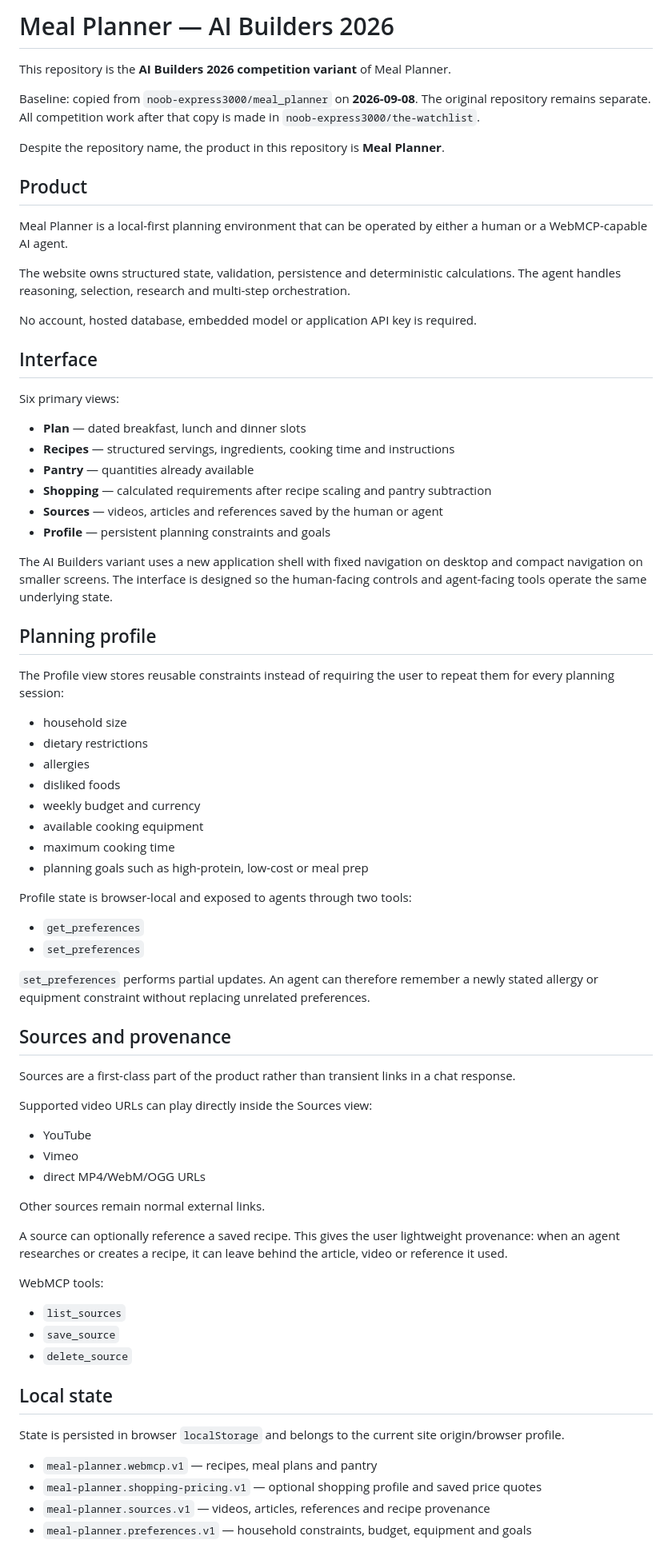
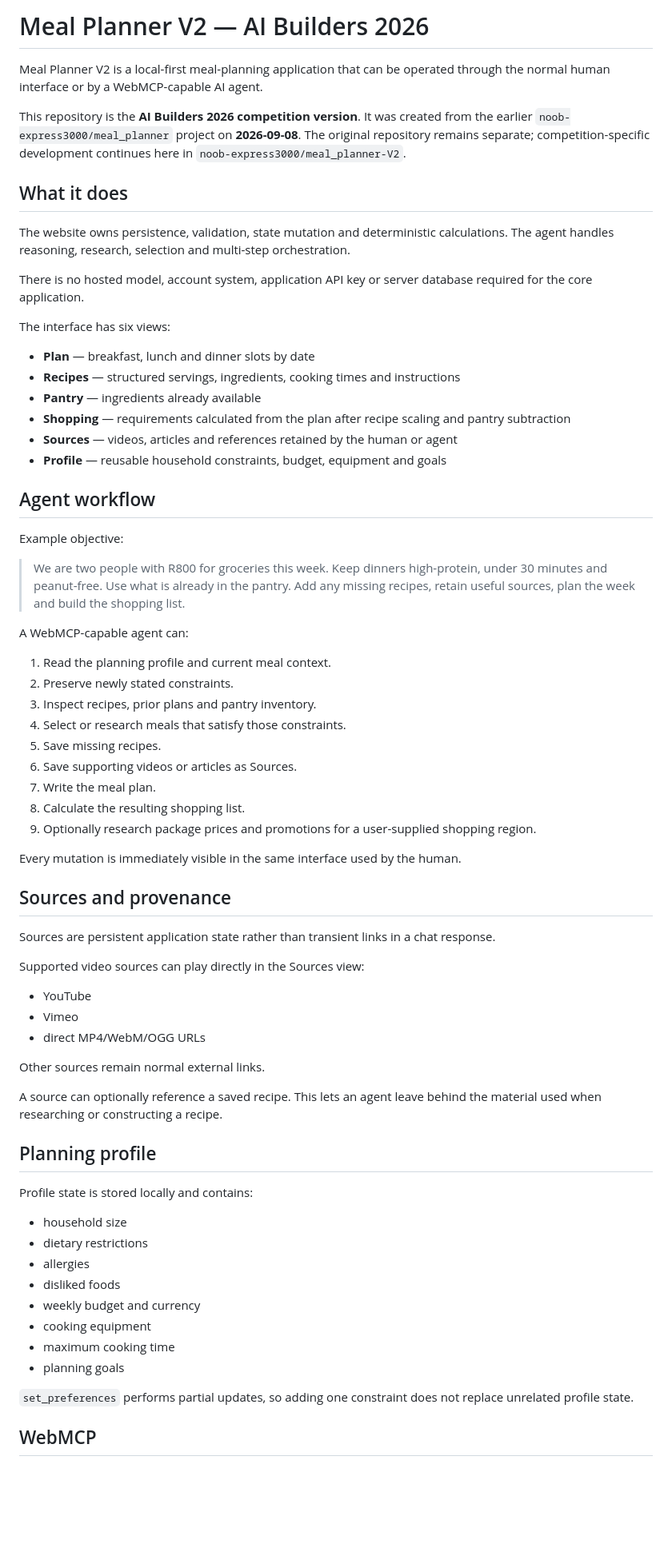
Before and after one commit to noob-express3000/meal_planner-V2, a Markdown page: README.md, the part around one of its changes. Shown at 80% size. Drawn GitHub-style; blank space fills up the shorter version.

Commit message:
Clarify Meal Planner V2 submission documentation

```diff
--- a/README.md
+++ b/README.md
@@ -1,57 +1,49 @@
-# Meal Planner — AI Builders 2026
+# Meal Planner V2 — AI Builders 2026
 
-This repository is the **AI Builders 2026 competition variant** of Meal Planner.
+Meal Planner V2 is a local-first meal-planning application that can be operated through the normal human interface or by a WebMCP-capable AI agent.
 
-Baseline: copied from `noob-express3000/meal_planner` on **2026-09-08**. The original repository remains separate. All competition work after that copy is made in `noob-express3000/the-watchlist`.
+This repository is the **AI Builders 2026 competition version**. It was created from the earlier `noob-express3000/meal_planner` project on **2026-09-08**. The original repository remains separate; competition-specific development continues here in `noob-express3000/meal_planner-V2`.
 
-Despite the repository name, the product in this repository is **Meal Planner**.
+## What it does
 
-## Product
+The website owns persistence, validation, state mutation and deterministic calculations. The agent handles reasoning, research, selection and multi-step orchestration.
 
-Meal Planner is a local-first planning environment that can be operated by either a human or a WebMCP-capable AI agent.
+There is no hosted model, account system, application API key or server database required for the core application.
 
-The website owns structured state, validation, persistence and deterministic calculations. The agent handles reasoning, selection, research and multi-step orchestration.
+The interface has six views:
 
-No account, hosted database, embedded model or application API key is required.
+- **Plan** — breakfast, lunch and dinner slots by date
+- **Recipes** — structured servings, ingredients, cooking times and instructions
+- **Pantry** — ingredients already available
+- **Shopping** — requirements calculated from the plan after recipe scaling and pantry subtraction
+- **Sources** — videos, articles and references retained by the human or agent
+- **Profile** — reusable household constraints, budget, equipment and goals
 
-## Interface
+## Agent workflow
 
-Six primary views:
+Example objective:
 
-- **Plan** — dated breakfast, lunch and dinner slots
-- **Recipes** — structured servings, ingredients, cooking time and instructions
-- **Pantry** — quantities already available
-- **Shopping** — calculated requirements after recipe scaling and pantry subtraction
-- **Sources** — videos, articles and references saved by the human or agent
-- **Profile** — persistent planning constraints and goals
+> We are two people with R800 for groceries this week. Keep dinners high-protein, under 30 minutes and peanut-free. Use what is already in the pantry. Add any missing recipes, retain useful sources, plan the week and build the shopping list.
 
-The AI Builders variant uses a new application shell with fixed navigation on desktop and compact navigation on smaller screens. The interface is designed so the human-facing controls and agent-facing tools operate the same underlying state.
+A WebMCP-capable agent can:
 
-## Planning profile
+1. Read the planning profile and current meal context.
+2. Preserve newly stated constraints.
+3. Inspect recipes, prior plans and pantry inventory.
+4. Select or research meals that satisfy those constraints.
+5. Save missing recipes.
+6. Save supporting videos or articles as Sources.
+7. Write the meal plan.
+8. Calculate the resulting shopping list.
+9. Optionally research package prices and promotions for a user-supplied shopping region.
 
-The Profile view stores reusable constraints instead of requiring the user to repeat them for every planning session:
-
-- household size
-- dietary restrictions
-- allergies
-- disliked foods
-- weekly budget and currency
-- available cooking equipment
-- maximum cooking time
-- planning goals such as high-protein, low-cost or meal prep
-
-Profile state is browser-local and exposed to agents through two tools:
-
-- `get_preferences`
-- `set_preferences`
-
-`set_preferences` performs partial updates. An agent can therefore remember a newly stated allergy or equipment constraint without replacing unrelated preferences.
+Every mutation is immediately visible in the same interface used by the human.
 
 ## Sources and provenance
 
-Sources are a first-class part of the product rather than transient links in a chat response.
+Sources are persistent application state rather than transient links in a chat response.
 
-Supported video URLs can play directly inside the Sources view:
+Supported video sources can play directly in the Sources view:
 
 - YouTube
 - Vimeo
@@ -59,20 +51,22 @@ Supported video URLs can play directly inside the Sources view:
 
 Other sources remain normal external links.
 
-A source can optionally reference a saved recipe. This gives the user lightweight provenance: when an agent researches or creates a recipe, it can leave behind the article, video or reference it used.
+A source can optionally reference a saved recipe. This lets an agent leave behind the material used when researching or constructing a recipe.
 
-WebMCP tools:
+## Planning profile
 
-- `list_sources`
-- `save_source`
-- `delete_source`
+Profile state is stored locally and contains:
 
-## Local state
+- household size
+- dietary restrictions
+- allergies
+- disliked foods
+- weekly budget and currency
+- cooking equipment
+- maximum cooking time
+- planning goals
 
-State is persisted in browser `localStorage` and belongs to the current site origin/browser profile.
+`set_preferences` performs partial updates, so adding one constraint does not replace unrelated profile state.
 
-- `meal-planner.webmcp.v1` — recipes, meal plans and pantry
-- `meal-planner.shopping-pricing.v1` — optional shopping profile and saved price quotes
-- `meal-planner.sources.v1` — videos, articles, references and recipe provenance
-- `meal-planner.preferences.v1` — household constraints, budget, equipment and goals
+## WebMCP
 
```
Also changed, not shown: other parts of README.md (+37 -50 lines).
